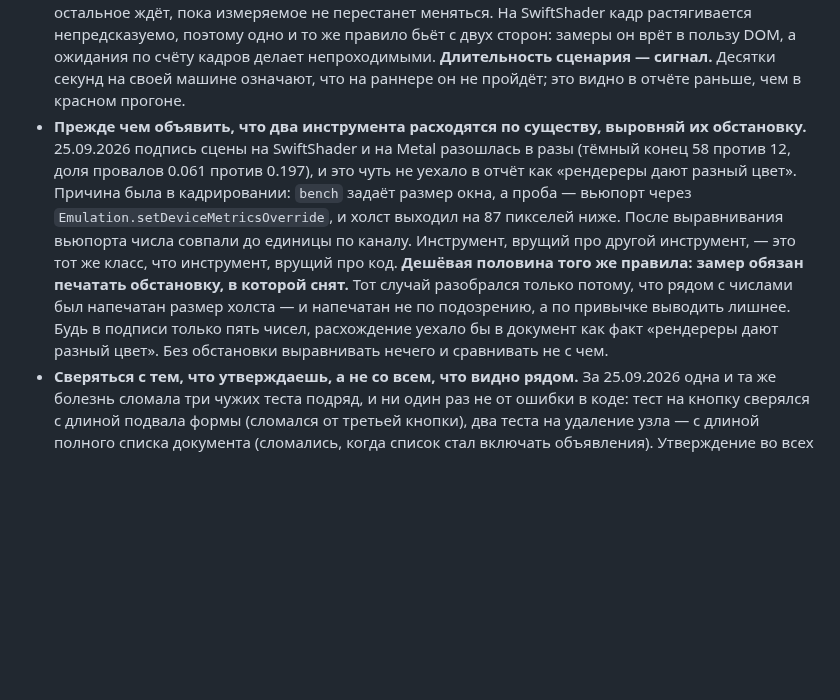
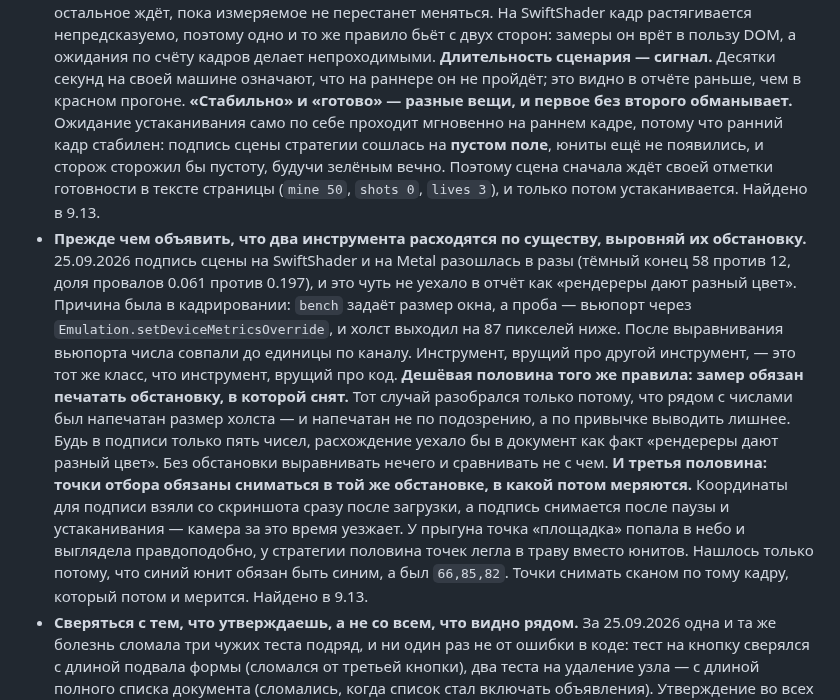
Before and after one commit to b-on-g/gamengine, a Markdown page: ARCHITECTURE.md, the part around the change. GitHub-like rendering; blank space fills up the shorter version.

Commit message:
$bog_gamengine: стабильно не значит готово, точки снимать в той же обстановке

```diff
--- a/ARCHITECTURE.md
+++ b/ARCHITECTURE.md
@@ -708,6 +708,11 @@ sub /
   он врёт в пользу DOM, а ожидания по счёту кадров делает непроходимыми.
   **Длительность сценария — сигнал.** Десятки секунд на своей машине означают, что на
   раннере он не пройдёт; это видно в отчёте раньше, чем в красном прогоне.
+  **«Стабильно» и «готово» — разные вещи, и первое без второго обманывает.** Ожидание устаканивания
+  само по себе проходит мгновенно на раннем кадре, потому что ранний кадр стабилен: подпись сцены
+  стратегии сошлась на **пустом поле**, юниты ещё не появились, и сторож сторожил бы пустоту, будучи
+  зелёным вечно. Поэтому сцена сначала ждёт своей отметки готовности в тексте страницы (`mine 50`,
+  `shots 0`, `lives 3`), и только потом устаканивается. Найдено в 9.13.
 - **Прежде чем объявить, что два инструмента расходятся по существу, выровняй их обстановку.**
   25.09.2026 подпись сцены на SwiftShader и на Metal разошлась в разы (тёмный конец 58 против 12,
   доля провалов 0.061 против 0.197), и это чуть не уехало в отчёт как «рендереры дают разный цвет».
@@ -720,6 +725,12 @@ sub /
   подозрению, а по привычке выводить лишнее. Будь в подписи только пять чисел, расхождение уехало бы
   в документ как факт «рендереры дают разный цвет». Без обстановки выравнивать нечего и сравнивать
   не с чем.
+  **И третья половина: точки отбора обязаны сниматься в той же обстановке, в какой потом меряются.**
+  Координаты для подписи взяли со скриншота сразу после загрузки, а подпись снимается после паузы и
+  устаканивания — камера за это время уезжает. У прыгуна точка «площадка» попала в небо и выглядела
+  правдоподобно, у стратегии половина точек легла в траву вместо юнитов. Нашлось только потому, что
+  синий юнит обязан быть синим, а был `66,85,82`. Точки снимать сканом по тому кадру, который потом
+  и мерится. Найдено в 9.13.
 - **Сверяться с тем, что утверждаешь, а не со всем, что видно рядом.** За 25.09.2026 одна и та же
   болезнь сломала три чужих теста подряд, и ни один раз не от ошибки в коде: тест на кнопку сверялся
   с длиной подвала формы (сломался от третьей кнопки), два теста на удаление узла — с длиной полного
```
